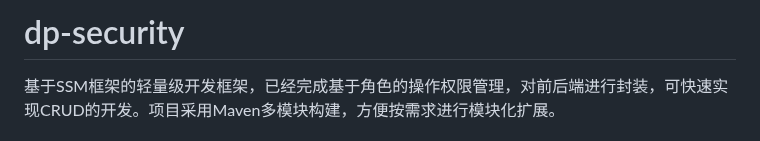
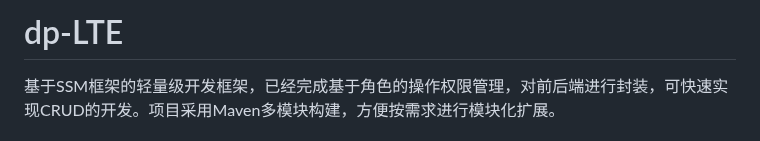
Before and after one commit to 222222333331/stunning-adventure, a Markdown page: README.md, the part around the change. Rendered like a GitHub page.

Commit message:
更新 README.md

```diff
--- a/README.md
+++ b/README.md
@@ -1,4 +1,4 @@
-# dp-security
+# dp-LTE
 基于SSM框架的轻量级开发框架，已经完成基于角色的操作权限管理，对前后端进行封装，可快速实现CRUD的开发。项目采用Maven多模块构建，方便按需求进行模块化扩展。
 
 ###  :fa-thumbs-o-up: 更新预告
```
